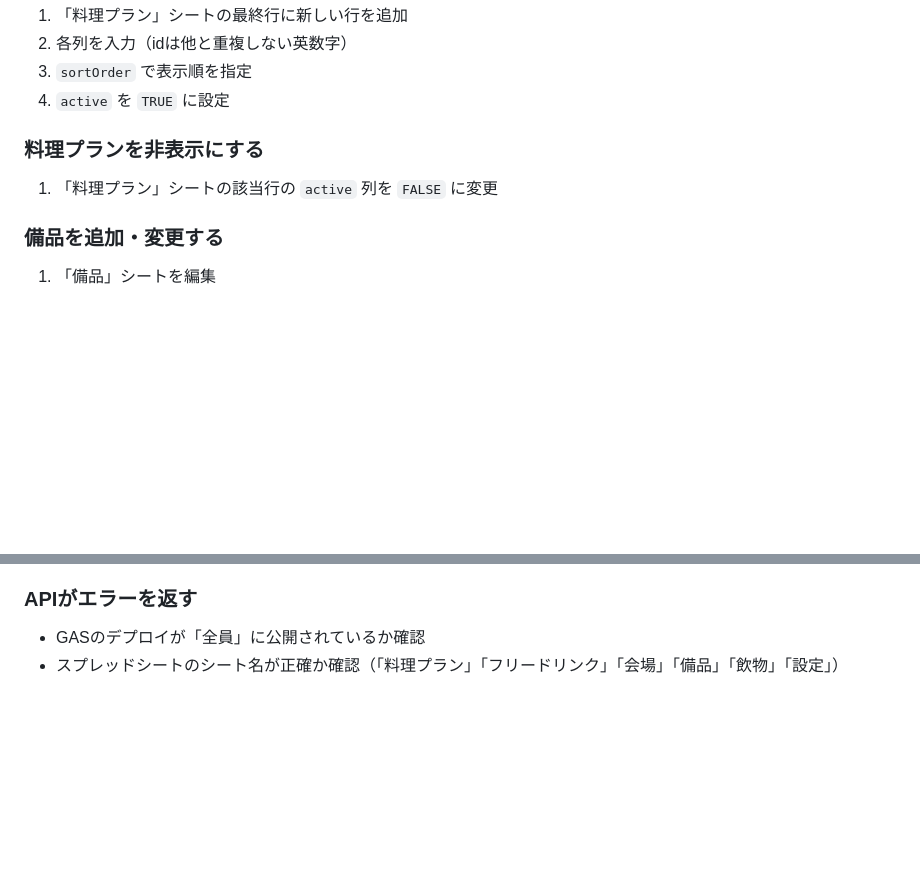
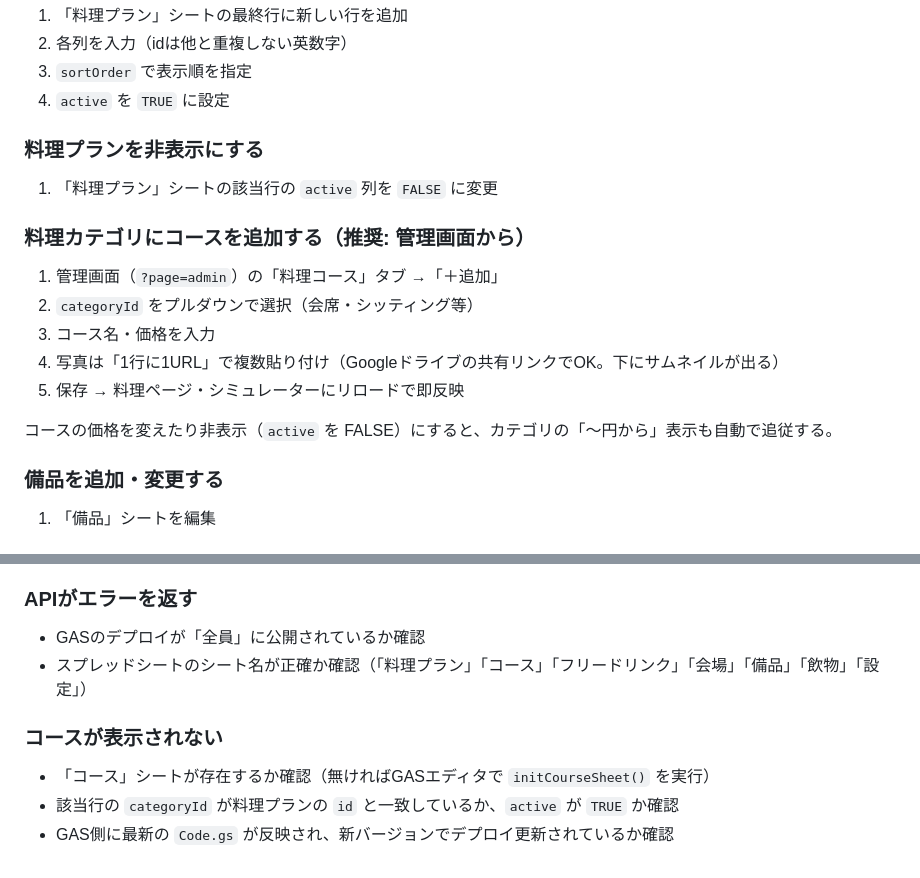
Before and after one commit to murase-lab/banquet-service, a Markdown page: README.md, 2 parts joined by grey strips. GitHub-like rendering; blank space fills up the shorter version.

```diff
--- a/README.md
+++ b/README.md
@@ -124,6 +137,16 @@ WIXエディタ → 「要素を追加」→「埋め込みコード」→「HTM
 
 1. 「料理プラン」シートの該当行の `active` 列を `FALSE` に変更
 
+### 料理カテゴリにコースを追加する（推奨: 管理画面から）
+
+1. 管理画面（`?page=admin`）の「料理コース」タブ →「＋追加」
+2. `categoryId` をプルダウンで選択（会席・シッティング等）
+3. コース名・価格を入力
+4. 写真は「1行に1URL」で複数貼り付け（Googleドライブの共有リンクでOK。下にサムネイルが出る）
+5. 保存 → 料理ページ・シミュレーターにリロードで即反映
+
+コースの価格を変えたり非表示（`active` を FALSE）にすると、カテゴリの「〜円から」表示も自動で追従する。
+
 ### 備品を追加・変更する
 
 1. 「備品」シートを編集
@@ -197,4 +222,9 @@ WIXエディタ → 「要素を追加」→「埋め込みコード」→「HTM
 
 ### APIがエラーを返す
 - GASのデプロイが「全員」に公開されているか確認
-- スプレッドシートのシート名が正確か確認（「料理プラン」「フリードリンク」「会場」「備品」「飲物」「設定」）
+- スプレッドシートのシート名が正確か確認（「料理プラン」「コース」「フリードリンク」「会場」「備品」「飲物」「設定」）
+
+### コースが表示されない
+- 「コース」シートが存在するか確認（無ければGASエディタで `initCourseSheet()` を実行）
+- 該当行の `categoryId` が料理プランの `id` と一致しているか、`active` が `TRUE` か確認
+- GAS側に最新の `Code.gs` が反映され、新バージョンでデプロイ更新されているか確認
```
Also changed, not shown: other parts of README.md (+19 -4 lines).
